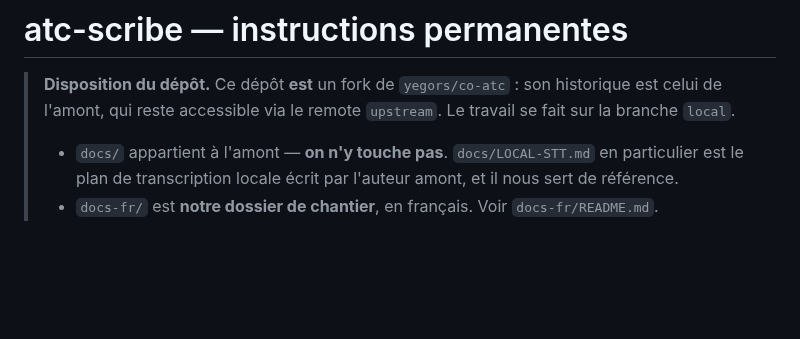
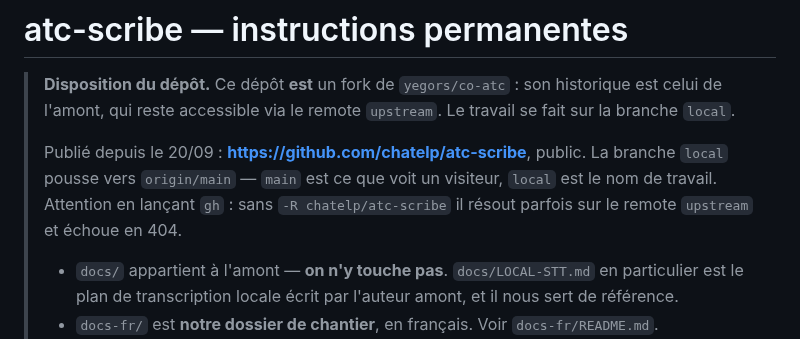
Before and after one commit to chatelp/atc-scribe, a Markdown page: CLAUDE.md, the part around the change. Drawn GitHub-style; blank space fills up the shorter version.

```diff
--- a/CLAUDE.md
+++ b/CLAUDE.md
@@ -3,6 +3,11 @@
 > **Disposition du dépôt.** Ce dépôt **est** un fork de `yegors/co-atc` : son historique
 > est celui de l'amont, qui reste accessible via le remote `upstream`. Le travail se fait
 > sur la branche `local`.
+>
+> Publié depuis le 20/09 : **https://github.com/chatelp/atc-scribe**, public. La branche
+> `local` pousse vers `origin/main` — `main` est ce que voit un visiteur, `local` est le
+> nom de travail. Attention en lançant `gh` : sans `-R chatelp/atc-scribe` il résout
+> parfois sur le remote `upstream` et échoue en 404.
 >
 > - `docs/` appartient à l'amont — **on n'y touche pas**. `docs/LOCAL-STT.md` en particulier
 >   est le plan de transcription locale écrit par l'auteur amont, et il nous sert de référence.
```
Also changed, not shown: docs-fr/05-decisions.md (+17 -0 lines).
